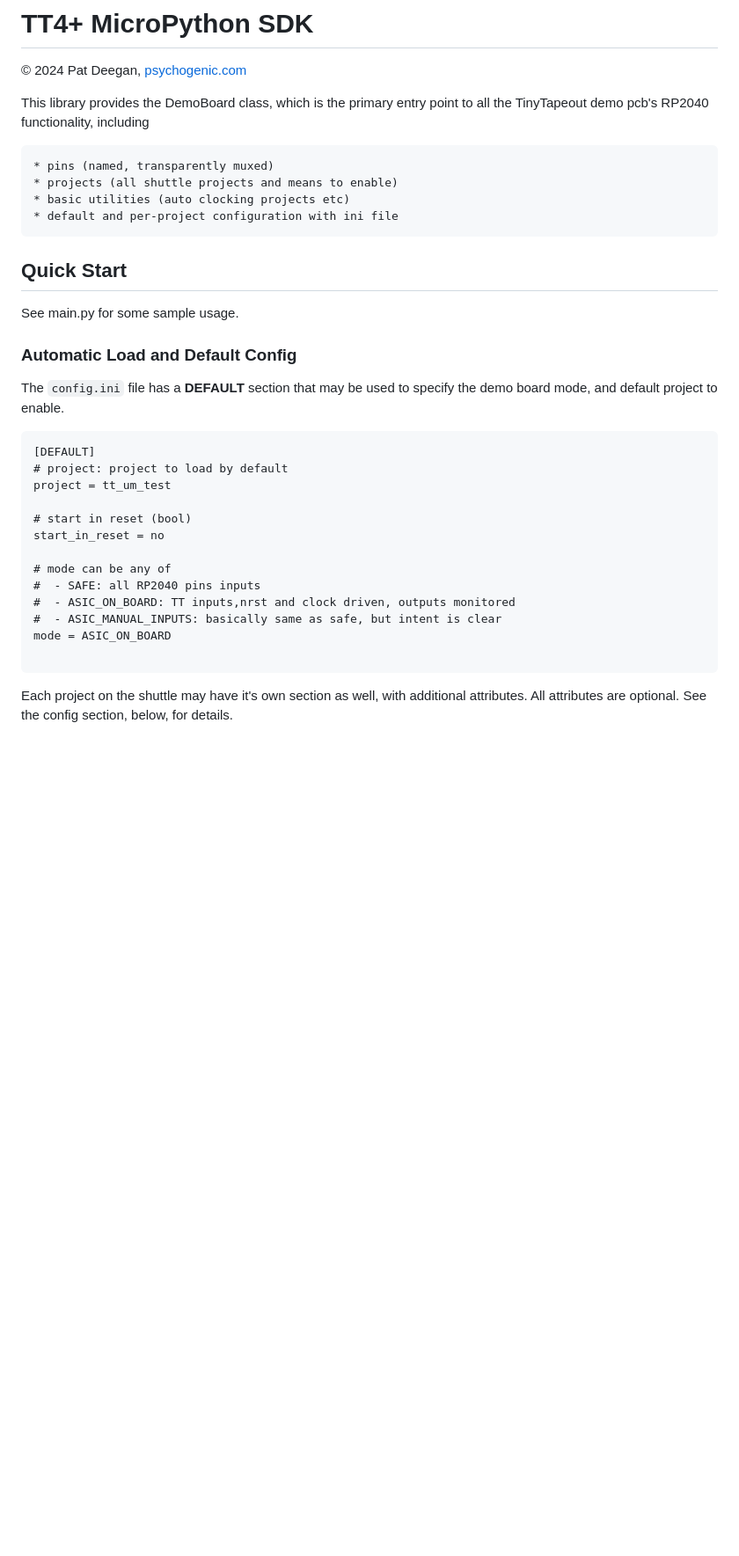
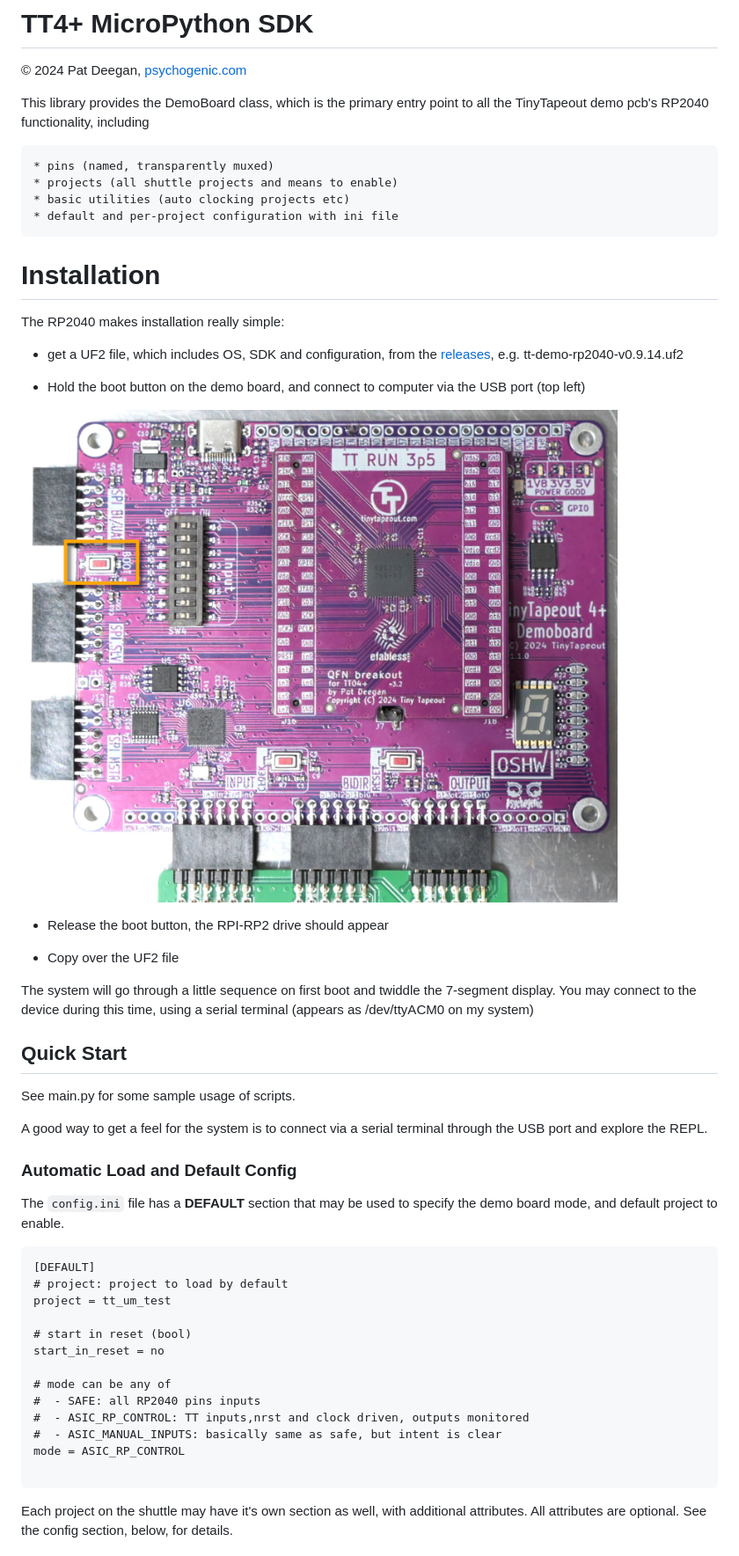
Before and after one commit to TinyTapeout/tt-micropython-firmware, a Markdown page: README.md, the part around one of its changes. Shown at 88% size. Drawn GitHub-style; pictures changed too: images/demoboard_bootbutton.jpg (added); blank space fills up the shorter version.

Commit message:
Documentation refresh for new mode name and functions

````diff
--- a/README.md
+++ b/README.md
@@ -10,9 +10,31 @@ entry point to all the TinyTapeout demo pcb's RP2040 functionality, including
     * basic utilities (auto clocking projects etc)
     * default and per-project configuration with ini file
 
+
+# Installation
+
+The RP2040 makes installation really simple:
+
+  * get a UF2 file, which includes OS, SDK and configuration, from the [releases](https://github.com/TinyTapeout/tt-micropython-firmware/releases), e.g.
+  tt-demo-rp2040-v0.9.14.uf2
+
+  * Hold the boot button on the demo board, and connect to computer via the USB port (top left)
+
+![demo board boot](images/demoboard_bootbutton.jpg)
+
+  * Release the boot button, the RPI-RP2 drive should appear
+
+  * Copy over the UF2 file
+
+The system will go through a little sequence on first boot and twiddle the 7-segment display.  You may connect to the device during this time, using a serial terminal (appears as /dev/ttyACM0 on my system)
+
+
+
 ## Quick Start
 
-See main.py for some sample usage.
+See main.py for some sample usage of scripts.
+
+A good way to get a feel for the system is to connect via a serial terminal through the USB port and explore the REPL.
 
 
 ### Automatic Load and Default Config
@@ -29,9 +51,9 @@ start_in_reset = no
 
 # mode can be any of
 #  - SAFE: all RP2040 pins inputs
-#  - ASIC_ON_BOARD: TT inputs,nrst and clock driven, outputs monitored
+#  - ASIC_RP_CONTROL: TT inputs,nrst and clock driven, outputs monitored
 #  - ASIC_MANUAL_INPUTS: basically same as safe, but intent is clear
-mode = ASIC_ON_BOARD
+mode = ASIC_RP_CONTROL
 
 ```
 Each project on the shuttle may have it's own section as well, with additional attributes.  All attributes are optional.
````
Also changed, not shown: other parts of README.md (+94 -33 lines).
